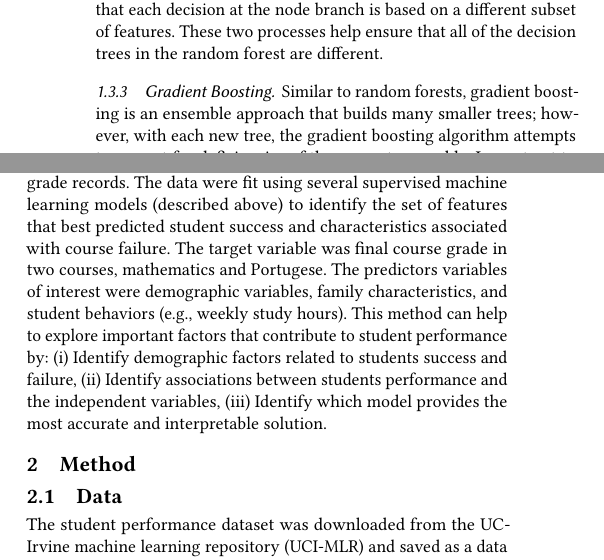
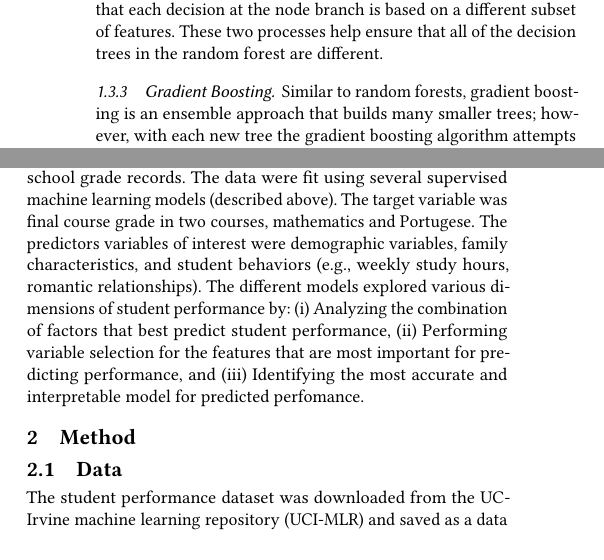
Before and after one commit to smshiverick/learning-analytics, a LaTeX paper (lareport.tex): two parts of the columns of page 3 of 11, joined at a grey line, cut so that both start at the same text. Compiled offline with pdfLaTeX; a LaTeX package or settings file that is missing is left out.

Commit message:
Update lareport.tex

```diff
--- a/lareport.tex
+++ b/lareport.tex
@@ -346,20 +346,19 @@ boosting to improve model accuracy \cite{muller17}.
 
 \subsection{Study Goals}
 
-The project examines the relationships between student characteristics,
-behavior, and performance. Data on student performance was obtained from two
-secondary schools in Portugal \cite{cortez08}. The dataset included information
-collected from a student survey and school grade records. The data were fit
-using several supervised machine learning models (described above) to identify
-the set of features that best predicted student success and characteristics
-associated with course failure. The target variable was final course grade in
-two courses, mathematics and Portugese. The predictors variables of interest
-were demographic variables, family characteristics, and student behaviors
-(e.g., weekly study hours). This method can help to explore important factors
-that contribute to student performance by: (i) Identify demographic factors
-related to students success and failure, (ii) Identify associations between
-students performance and the independent variables, (iii) Identify which model
-provides the most accurate and interpretable solution.
+This project examines the relationships between student characteristics,
+behavior, and performance. Data on student performance was obtained from
+two secondary schools in Portugal \cite{cortez08}. The dataset included
+information collected from a student survey and school grade records.
+The data were fit using several supervised machine learning models (described
+above). The target variable was final course grade in two courses, mathematics
+and Portugese. The predictors variables of interest were demographic variables,
+family characteristics, and student behaviors (e.g., weekly study hours,
+romantic relationships). The different models explored various dimensions of
+student performance by: (i) Analyzing the combination of factors that best
+predict student performance, (ii) Performing variable selection for the
+features that are most important for predicting performance, and (iii)
+Identifying the most accurate and interpretable model for predicted perfomance.
 
 %%%%%%%%%%%%%%%%%%%%%%%%%%%%%%%%%%%%%%%%%%%%%%%%%%%%%%%%%%%%%%%%%%%%%%%%%%%%%%%%
 
```
Also changed, not shown: lareport.tex (10 more changed lines).
